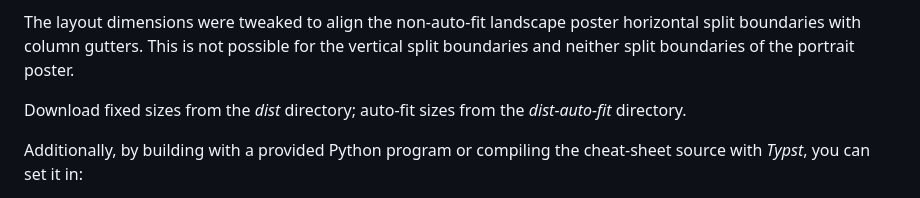
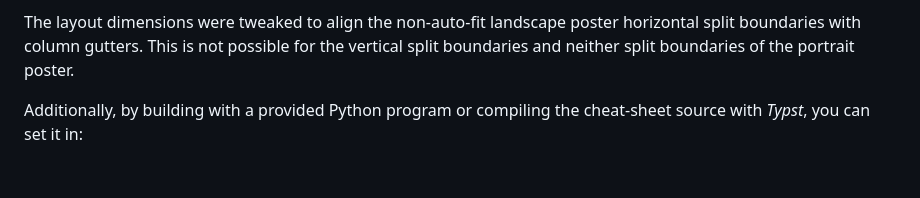
Before and after one commit to wrwetzel/Helix-Cheat-Sheet, a Markdown page: README.md, the part around the change. Rendered like a GitHub page; blank space fills up the shorter version.

```diff
--- a/README.md
+++ b/README.md
@@ -12,8 +12,6 @@ Light is best for printing unless you want to waste a lot of printer ink or tone
 The layout dimensions were tweaked to align the non-auto-fit landscape poster horizontal split boundaries
 with column gutters. This is not possible for the vertical split boundaries
 and neither split boundaries of the portrait poster.
-
-Download fixed sizes from the *dist* directory; auto-fit sizes from the *dist-auto-fit* directory.
 
 Additionally, by building with a provided Python program or compiling the
 cheat-sheet source with *Typst*, you can set it in:
```
